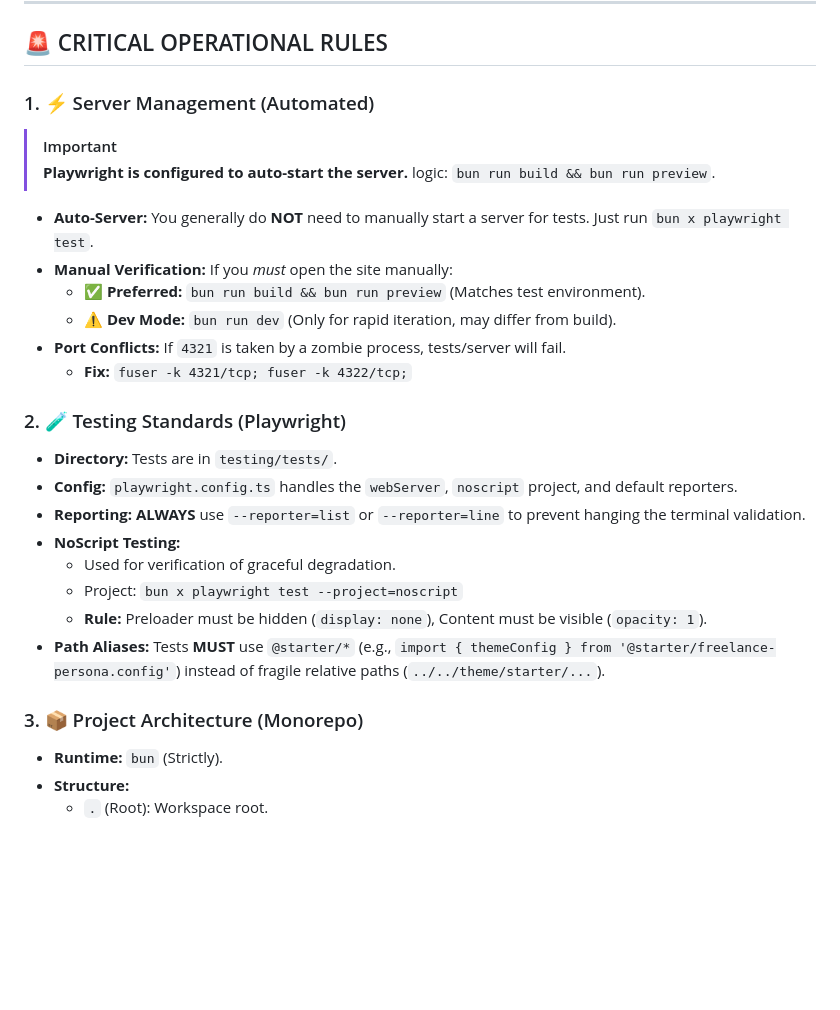
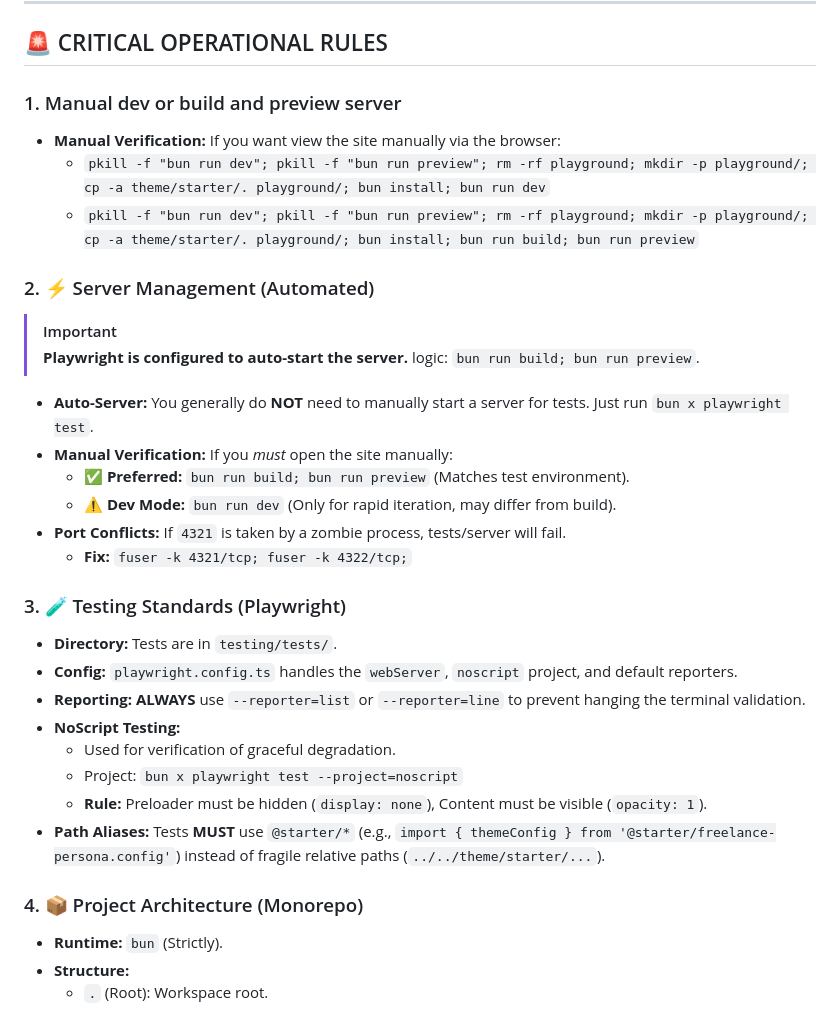
Before and after one commit to Wabuo/astro-freelance-persona_theme, a Markdown page: AGENT.md, the part around the change. Rendered like a GitHub page; blank space fills up the shorter version.

```diff
--- a/AGENT.md
+++ b/AGENT.md
@@ -14,19 +14,25 @@ SPDX-License-Identifier: MIT
 
 ## 🚨 CRITICAL OPERATIONAL RULES
 
-### 1. ⚡ Server Management (Automated)
+### 1. Manual dev or build and preview server
+
+- **Manual Verification:** If you want view the site manually via the browser:
+  - `pkill -f "bun run dev"; pkill -f "bun run preview"; rm -rf playground; mkdir -p playground/; cp -a theme/starter/. playground/; bun install; bun run dev`
+  - `pkill -f "bun run dev"; pkill -f "bun run preview"; rm -rf playground; mkdir -p playground/; cp -a theme/starter/. playground/; bun install; bun run build; bun run preview`
+
+### 2. ⚡ Server Management (Automated)
 
 > [!IMPORTANT]
-> **Playwright is configured to auto-start the server.** logic: `bun run build && bun run preview`.
+> **Playwright is configured to auto-start the server.** logic: `bun run build; bun run preview`.
 
 - **Auto-Server:** You generally do **NOT** need to manually start a server for tests. Just run `bun x playwright test`.
 - **Manual Verification:** If you *must* open the site manually:
-  - ✅ **Preferred:** `bun run build && bun run preview` (Matches test environment).
+  - ✅ **Preferred:** `bun run build; bun run preview` (Matches test environment).
   - ⚠️ **Dev Mode:** `bun run dev` (Only for rapid iteration, may differ from build).
 - **Port Conflicts:** If `4321` is taken by a zombie process, tests/server will fail.
   - **Fix:** `fuser -k 4321/tcp; fuser -k 4322/tcp;`
 
-### 2. 🧪 Testing Standards (Playwright)
+### 3. 🧪 Testing Standards (Playwright)
 
 - **Directory:** Tests are in `testing/tests/`.
 - **Config:** `playwright.config.ts` handles the `webServer`, `noscript` project, and default reporters.
@@ -37,7 +43,7 @@ SPDX-License-Identifier: MIT
   - **Rule:** Preloader must be hidden (`display: none`), Content must be visible (`opacity: 1`).
 - **Path Aliases:** Tests **MUST** use `@starter/*` (e.g., `import { themeConfig } from '@starter/freelance-persona.config'`) instead of fragile relative paths (`../../theme/starter/...`).
 
-### 3. 📦 Project Architecture (Monorepo)
+### 4. 📦 Project Architecture (Monorepo)
 
 - **Runtime:** `bun` (Strictly).
 - **Structure:**
```
